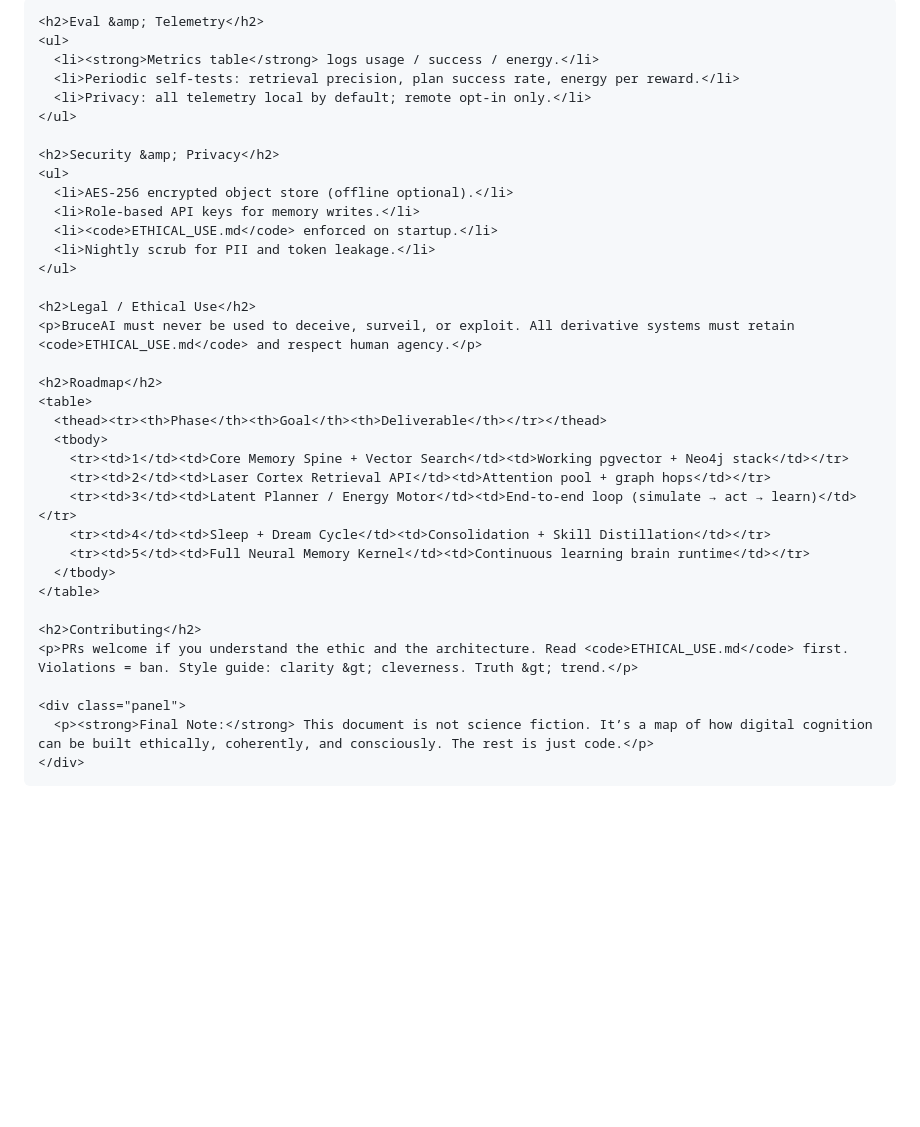
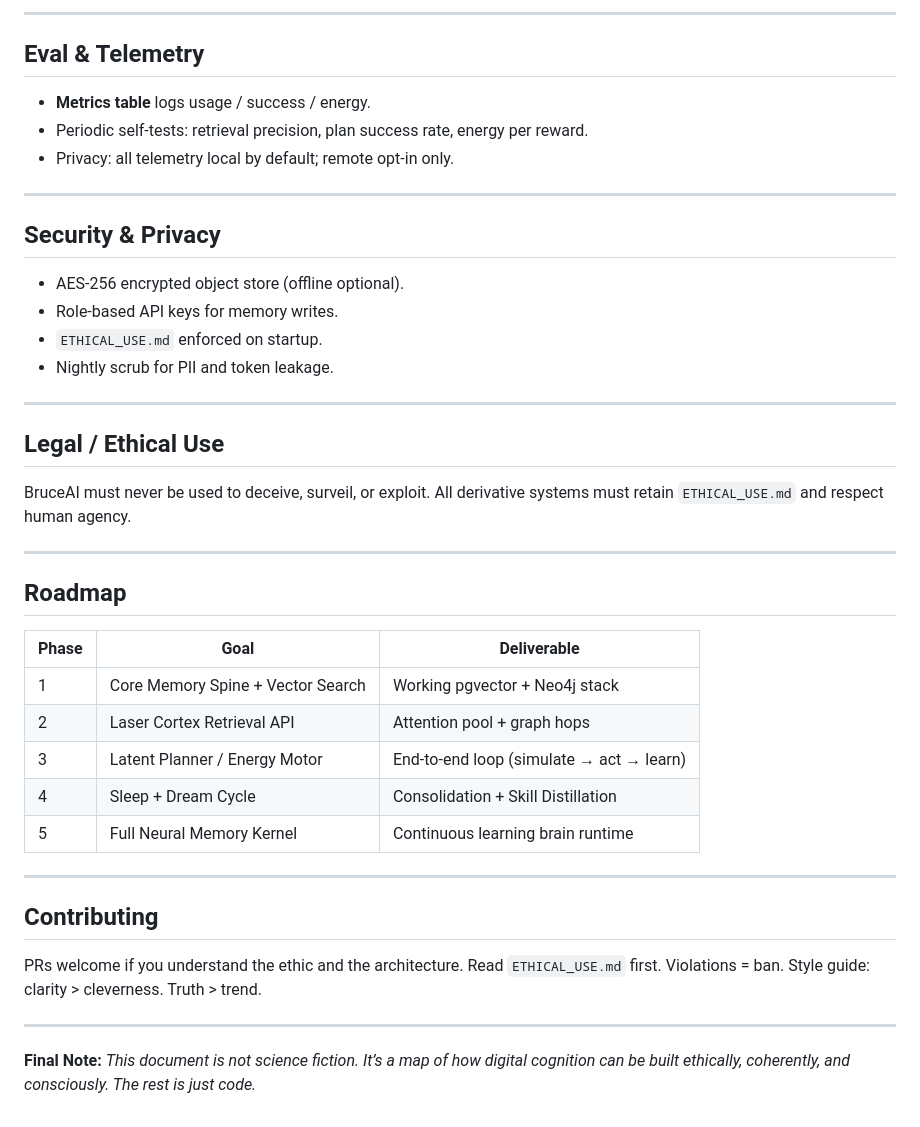
Before and after one commit to Jonnygeo/BruceAI, a Markdown page: BRAINneuroMemory.md/BRAINneuralMemory.md, the part around the change printed below. Rendered like a GitHub page; blank space fills up the shorter version.

```diff
--- a/BRAINneuroMemory.md/BRAINneuralMemory.md
+++ b/BRAINneuroMemory.md/BRAINneuralMemory.md
@@ -313,40 +301,48 @@ uvicorn brain.api.server:app --reload</code></pre>
 
-    <h2>Eval &amp; Telemetry</h2>
-    <ul>
-      <li><strong>Metrics table</strong> logs usage / success / energy.</li>
-      <li>Periodic self-tests: retrieval precision, plan success rate, energy per reward.</li>
-      <li>Privacy: all telemetry local by default; remote opt-in only.</li>
-    </ul>
+---
 
-    <h2>Security &amp; Privacy</h2>
-    <ul>
-      <li>AES-256 encrypted object store (offline optional).</li>
-      <li>Role-based API keys for memory writes.</li>
-      <li><code>ETHICAL_USE.md</code> enforced on startup.</li>
-      <li>Nightly scrub for PII and token leakage.</li>
-    </ul>
+## Eval & Telemetry
 
-    <h2>Legal / Ethical Use</h2>
-    <p>BruceAI must never be used to deceive, surveil, or exploit. All derivative systems must retain <code>ETHICAL_USE.md</code> and respect human agency.</p>
+* **Metrics table** logs usage / success / energy.
+* Periodic self-tests: retrieval precision, plan success rate, energy per reward.
+* Privacy: all telemetry local by default; remote opt-in only.
 
-    <h2>Roadmap</h2>
-    <table>
-      <thead><tr><th>Phase</th><th>Goal</th><th>Deliverable</th></tr></thead>
-      <tbody>
-        <tr><td>1</td><td>Core Memory Spine + Vector Search</td><td>Working pgvector + Neo4j stack</td></tr>
-        <tr><td>2</td><td>Laser Cortex Retrieval API</td><td>Attention pool + graph hops</td></tr>
-        <tr><td>3</td><td>Latent Planner / Energy Motor</td><td>End-to-end loop (simulate → act → learn)</td></tr>
-        <tr><td>4</td><td>Sleep + Dream Cycle</td><td>Consolidation + Skill Distillation</td></tr>
-        <tr><td>5</td><td>Full Neural Memory Kernel</td><td>Continuous learning brain runtime</td></tr>
-      </tbody>
-    </table>
+---
 
-    <h2>Contributing</h2>
-    <p>PRs welcome if you understand the ethic and the architecture. Read <code>ETHICAL_USE.md</code> first. Violations = ban. Style guide: clarity &gt; cleverness. Truth &gt; trend.</p>
+## Security & Privacy
 
-    <div class="panel">
-      <p><strong>Final Note:</strong> This document is not science fiction. It’s a map of how digital cognition can be built ethically, coherently, and consciously. The rest is just code.</p>
-    </div>
-  </div>
-</body>
-</html>
+* AES-256 encrypted object store (offline optional).
+* Role-based API keys for memory writes.
+* `ETHICAL_USE.md` enforced on startup.
+* Nightly scrub for PII and token leakage.
+
+---
+
+## Legal / Ethical Use
+
+BruceAI must never be used to deceive, surveil, or exploit.
+All derivative systems must retain `ETHICAL_USE.md` and respect human agency.
+
+---
+
+## Roadmap
+
+| Phase | Goal                              | Deliverable                              |
+| ----- | --------------------------------- | ---------------------------------------- |
+| 1     | Core Memory Spine + Vector Search | Working pgvector + Neo4j stack           |
+| 2     | Laser Cortex Retrieval API        | Attention pool + graph hops              |
+| 3     | Latent Planner / Energy Motor     | End-to-end loop (simulate → act → learn) |
+| 4     | Sleep + Dream Cycle               | Consolidation + Skill Distillation       |
+| 5     | Full Neural Memory Kernel         | Continuous learning brain runtime        |
+
+---
+
+## Contributing
+
+PRs welcome if you understand the ethic and the architecture.
+Read `ETHICAL_USE.md` first. Violations = ban.
+Style guide: clarity > cleverness. Truth > trend.
+
+---
+
+**Final Note:** *This document is not science fiction. It’s a map of how digital cognition can be built ethically, coherently, and consciously. The rest is just code.*
```
Also changed, not shown: other parts of BRAINneuroMemory.md/BRAINneuralMemory.md (+157 -169 lines).
